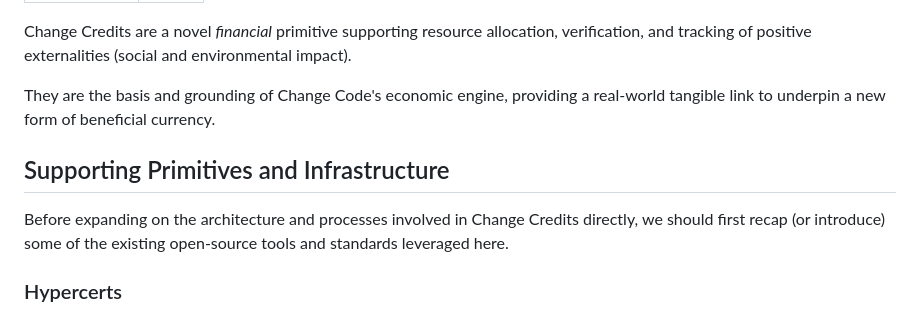
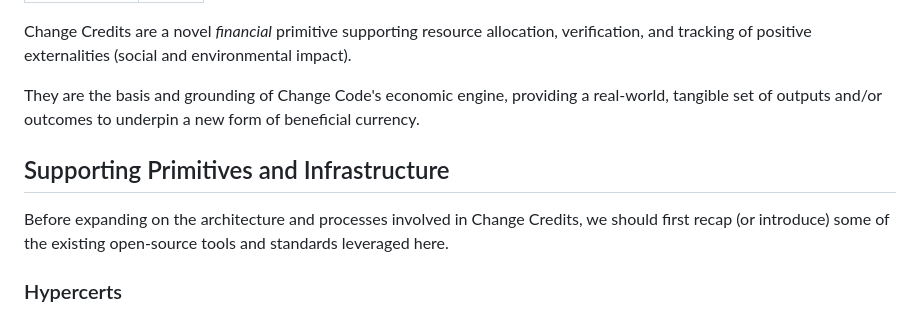
Before and after one commit to change-code-io/docs, a Markdown page: change-credits/foundations.md, the part around one of its changes. GitHub-like rendering.

```diff
--- a/change-credits/foundations.md
+++ b/change-credits/foundations.md
@@ -5,11 +5,11 @@ order: -1
 
 Change Credits are a novel *financial* primitive supporting resource allocation, verification, and tracking of positive externalities (social and environmental impact).
 
-They are the basis and grounding of Change Code's economic engine, providing a real-world tangible link to underpin a new form of beneficial currency.
+They are the basis and grounding of Change Code's economic engine, providing a real-world, tangible set of outputs and/or outcomes to underpin a new form of beneficial currency.
 
 ## Supporting Primitives and Infrastructure
 
-Before expanding on the architecture and processes involved in Change Credits directly, we should first recap (or introduce) some of the existing open-source tools and standards leveraged here.
+Before expanding on the architecture and processes involved in Change Credits, we should first recap (or introduce) some of the existing open-source tools and standards leveraged here.
 
 ### Hypercerts
 
```
Also changed, not shown: other parts of change-credits/foundations.md (+12 -12 lines).
